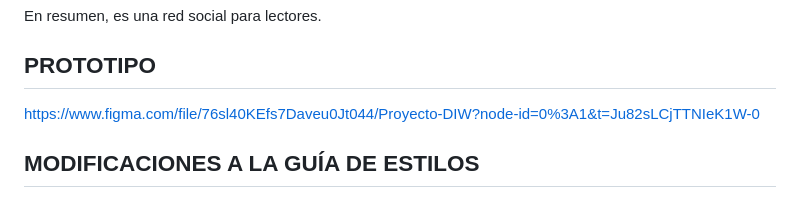
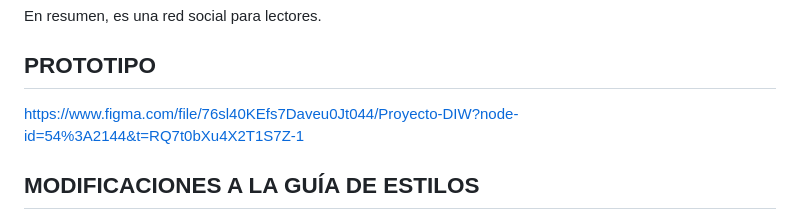
Before and after one commit to iesdonanadiw/proyecto-diw-anarp14, a Markdown page: README.md, the part around the change. GitHub-like rendering.

```diff
--- a/README.md
+++ b/README.md
@@ -16,7 +16,7 @@ Esta página web permite a los usuarios darse de alta y seleccionar libros para
 En resumen, es una red social para lectores.
 
 ## PROTOTIPO<a name="id2"></a>
-https://www.figma.com/file/76sl40KEfs7Daveu0Jt044/Proyecto-DIW?node-id=0%3A1&t=Ju82sLCjTTNIeK1W-0
+https://www.figma.com/file/76sl40KEfs7Daveu0Jt044/Proyecto-DIW?node-id=54%3A2144&t=RQ7t0bXu4X2T1S7Z-1
 
 ## MODIFICACIONES A LA GUÍA DE ESTILOS<a name="id3"></a>
 He realizado algunas modificaciones porque me ha parecido que quedaba mejor o me resultaba más fácil de adaptar a mi diseño.
```
